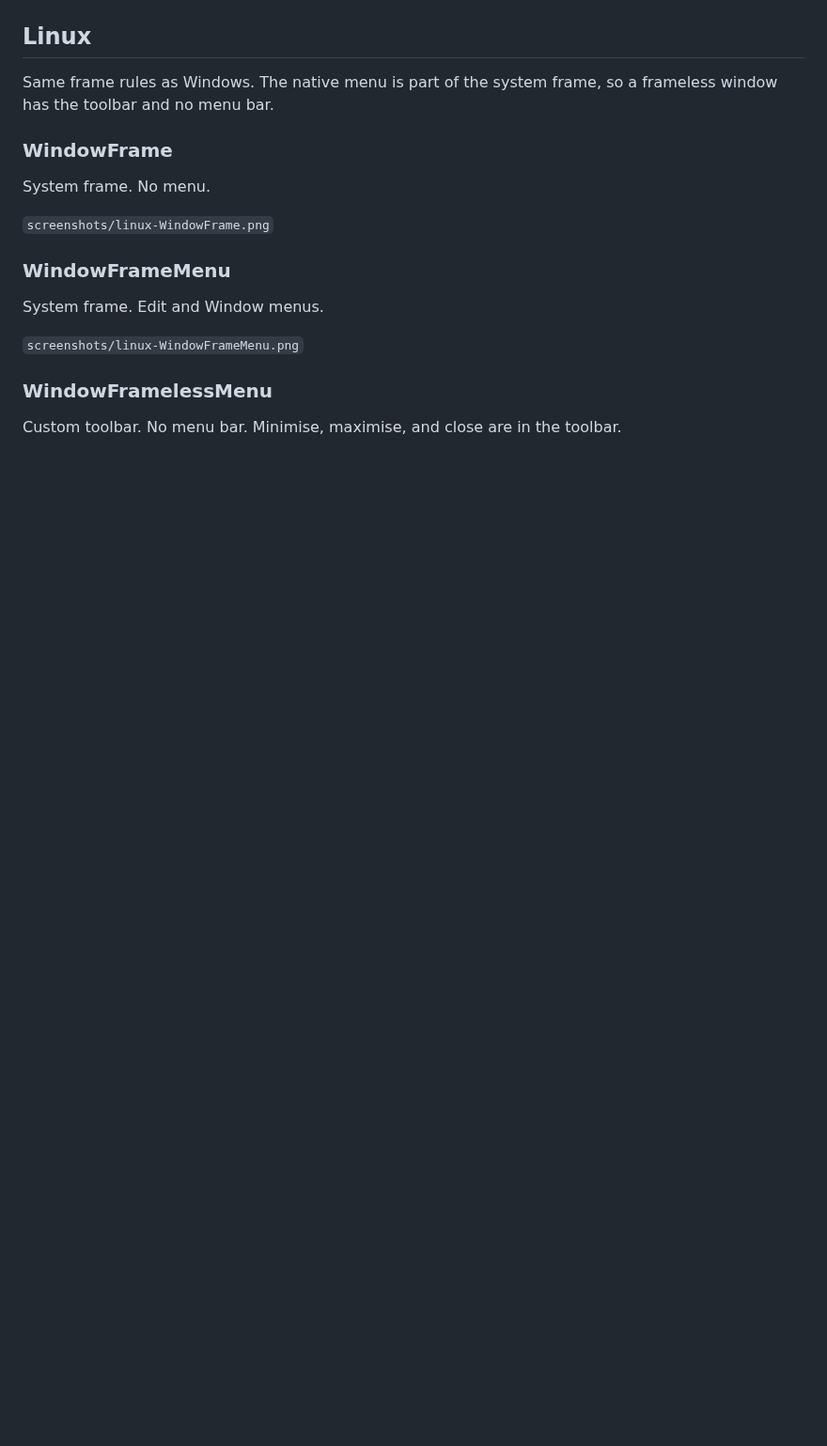
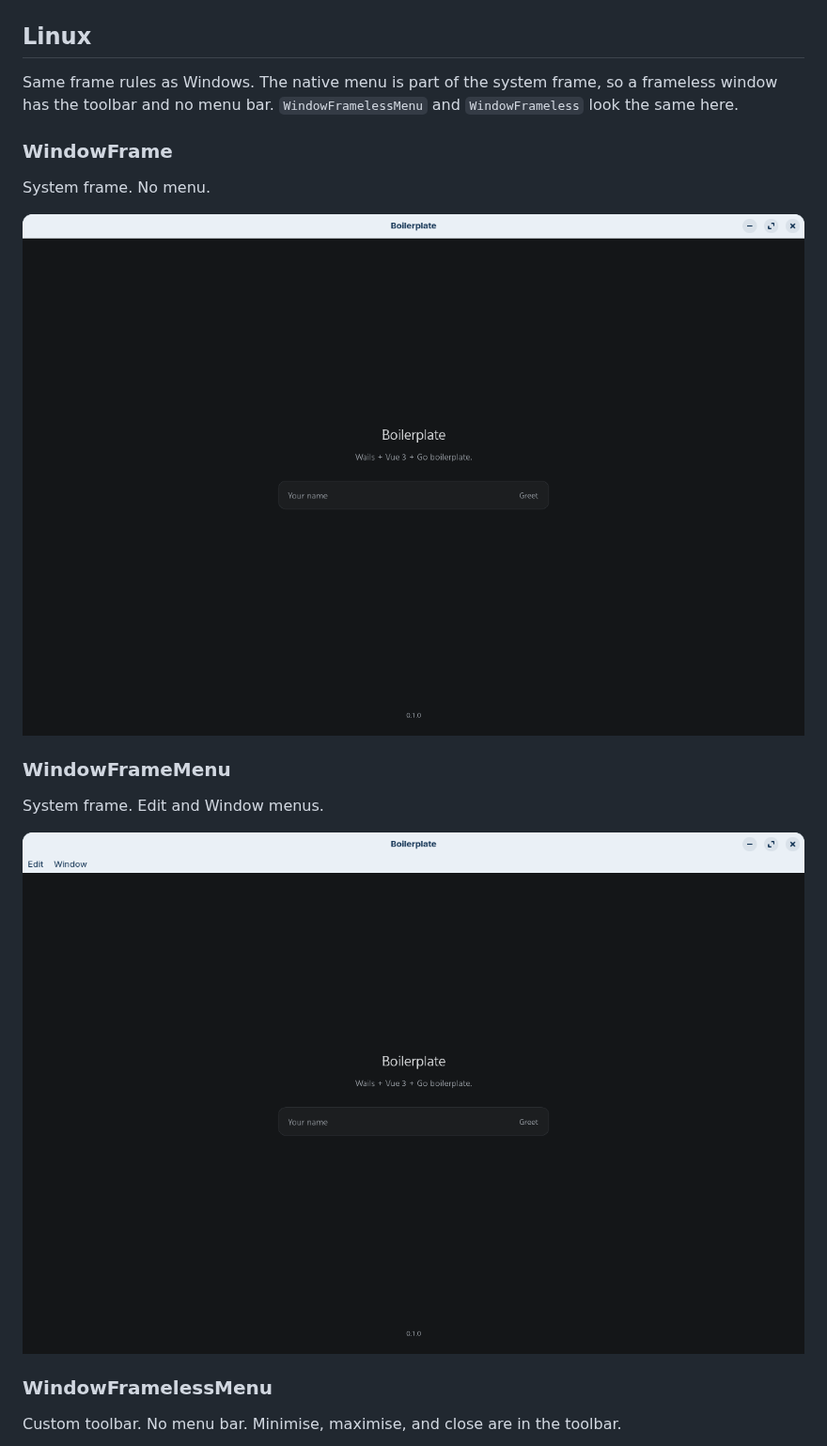
Before and after one commit to renegadevi/go-wails-boilerplate, a Markdown page: docs/window-modes.md, the part around one of its changes. Shown at 94% size. Drawn GitHub-style; pictures changed too: docs/screenshots/linux-WindowFrame.png (added), docs/screenshots/linux-WindowFrameMenu.png (added); blank space fills up the shorter version.

```diff
--- a/docs/window-modes.md
+++ b/docs/window-modes.md
@@ -64,19 +64,19 @@ Custom toolbar. No menu.
 
 ## Linux
 
-Same frame rules as Windows. The native menu is part of the system frame, so a frameless window has the toolbar and no menu bar.
+Same frame rules as Windows. The native menu is part of the system frame, so a frameless window has the toolbar and no menu bar. `WindowFramelessMenu` and `WindowFrameless` look the same here.
 
 ### WindowFrame
 
 System frame. No menu.
 
-`screenshots/linux-WindowFrame.png`
+![WindowFrame on Linux](screenshots/linux-WindowFrame.png)
 
 ### WindowFrameMenu
 
 System frame. Edit and Window menus.
 
-`screenshots/linux-WindowFrameMenu.png`
+![WindowFrameMenu on Linux](screenshots/linux-WindowFrameMenu.png)
 
 ### WindowFramelessMenu
 
```
Also changed, not shown: other parts of docs/window-modes.md (+2 -2 lines), README.md (+12 -10 lines), docs/screenshots/linux-WindowFrameless.png (added), docs/screenshots/linux-WindowFramelessMenu.png (added), 7 other files.
